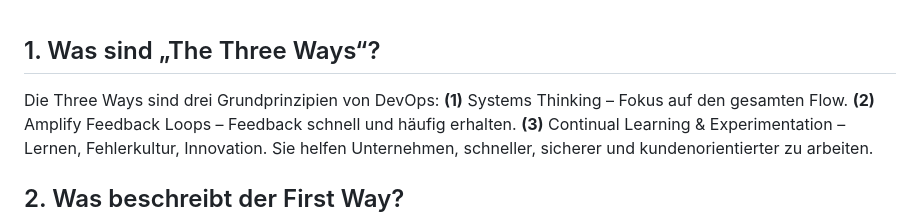
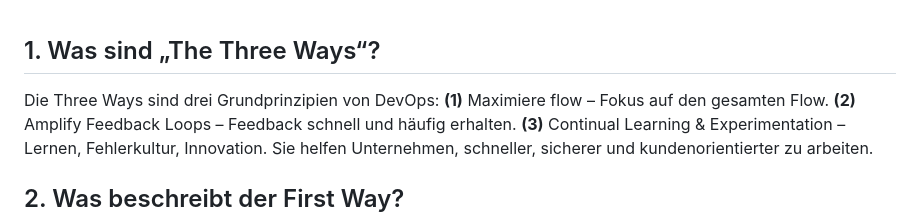
Before and after one commit to Z3R0Degree/M324_gruppe4, a Markdown page: Theorie/T2/README.md, the part around the change. GitHub-like rendering.

Commit message:
Theorie update

```diff
--- a/Theorie/T2/README.md
+++ b/Theorie/T2/README.md
@@ -1,7 +1,7 @@
 ## 1. Was sind „The Three Ways“?
 
 Die Three Ways sind drei Grundprinzipien von DevOps:
-**(1)** Systems Thinking – Fokus auf den gesamten Flow.
+**(1)** Maximiere flow – Fokus auf den gesamten Flow.
 **(2)** Amplify Feedback Loops – Feedback schnell und häufig erhalten.
 **(3)** Continual Learning & Experimentation – Lernen, Fehlerkultur, Innovation.
 Sie helfen Unternehmen, schneller, sicherer und kundenorientierter zu arbeiten.
```
Also changed, not shown: Theorie/T3/README.md (+2 -2 lines).
